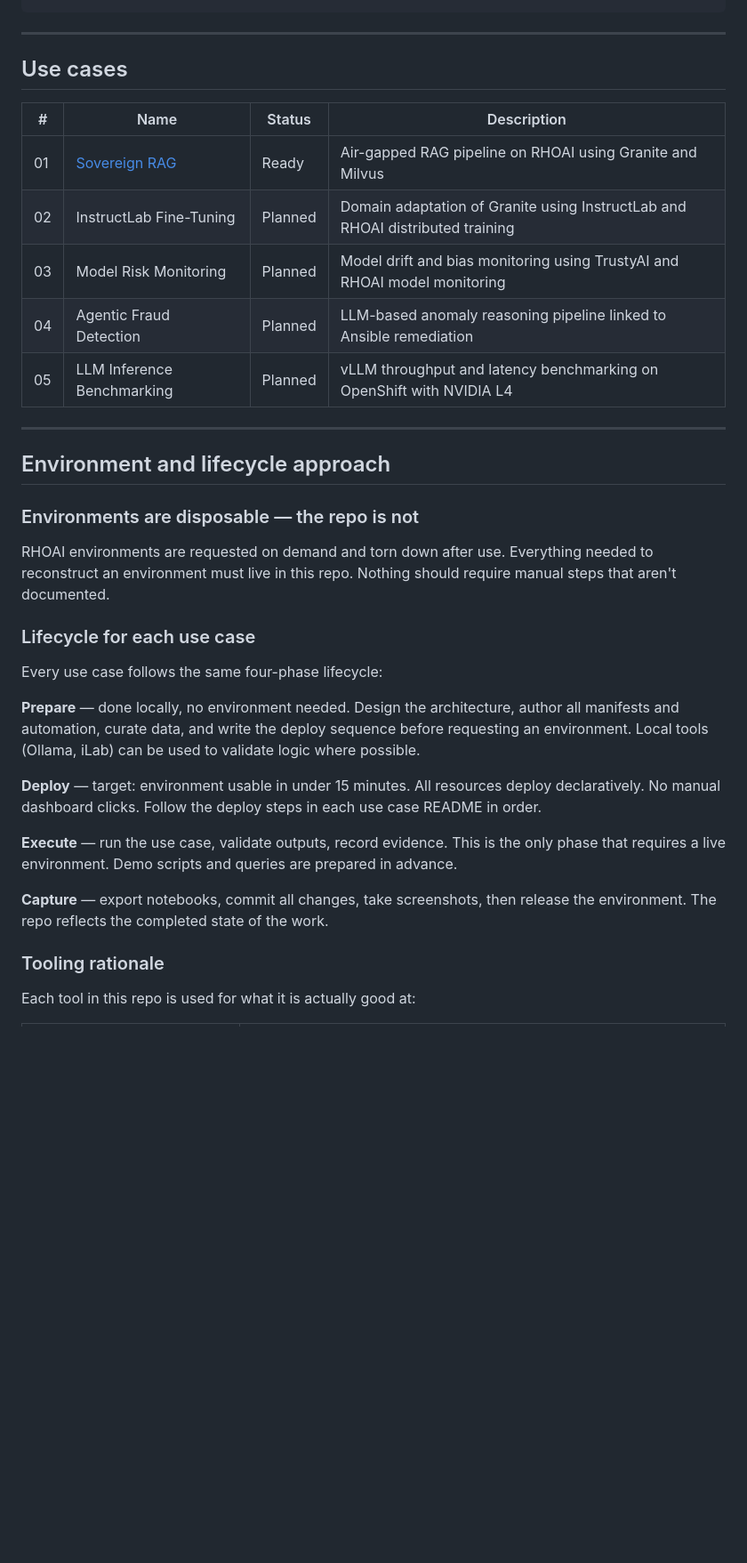
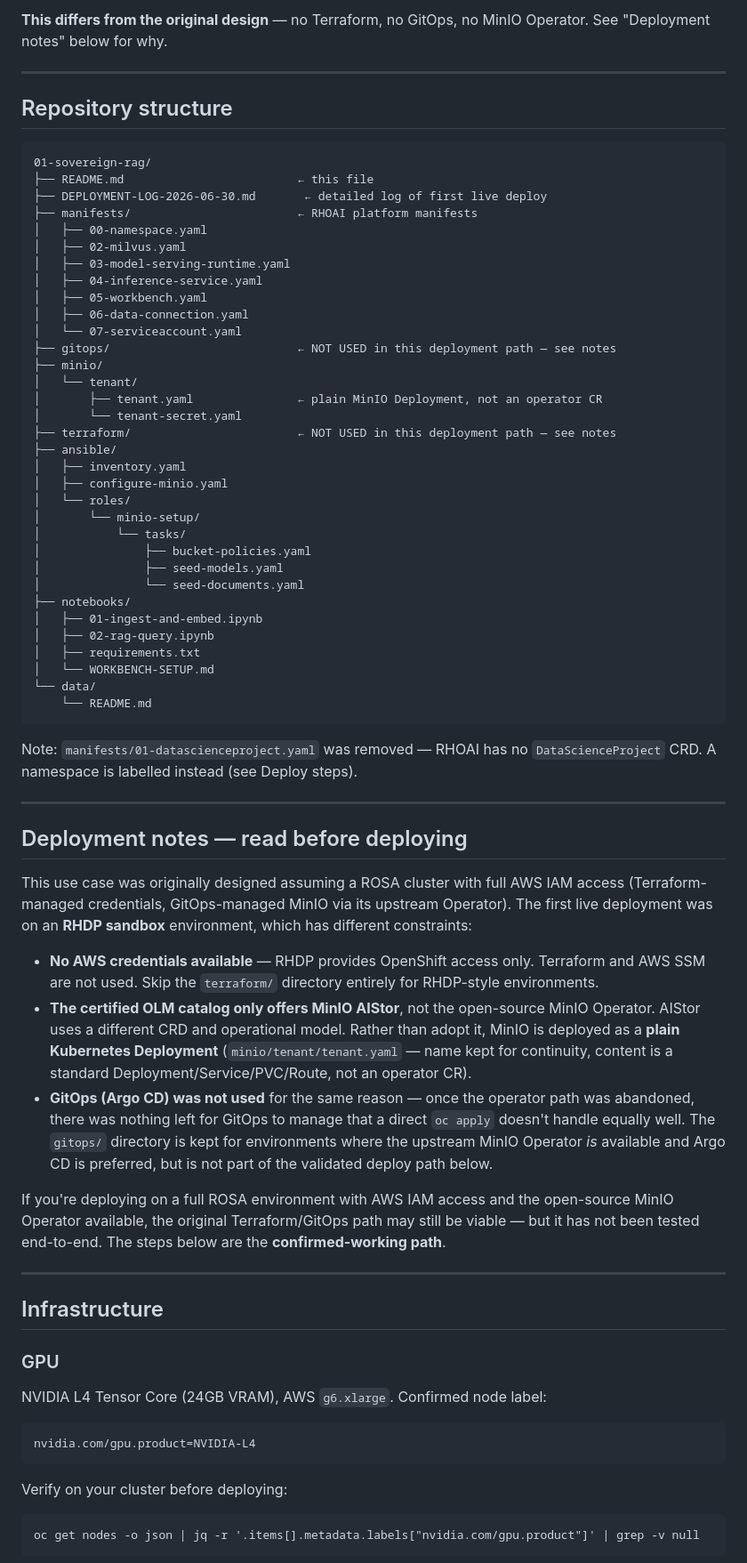
Before and after one commit to Deim0s13/rhoai, a Markdown page: README.md, the part around one of its changes. Shown at 89% size. Drawn GitHub-style; blank space fills up the shorter version.

Commit message:
Updated README based on the issues and changes needing to be applied to get the environment up and running

```diff
--- a/README.md
+++ b/README.md
@@ -34,48 +55,87 @@ the use case is inside that directory.
+**This differs from the original design** — no Terraform, no GitOps, no
+MinIO Operator. See "Deployment notes" below for why.
 
 ---
 
-## Use cases
+## Repository structure
 
-| # | Name | Status | Description |
-|---|---|---|---|
-| 01 | [Sovereign RAG](./01-sovereign-rag/README.md) | Ready | Air-gapped RAG pipeline on RHOAI using Granite and Milvus |
-| 02 | InstructLab Fine-Tuning | Planned | Domain adaptation of Granite using InstructLab and RHOAI distributed training |
-| 03 | Model Risk Monitoring | Planned | Model drift and bias monitoring using TrustyAI and RHOAI model monitoring |
-| 04 | Agentic Fraud Detection | Planned | LLM-based anomaly reasoning pipeline linked to Ansible remediation |
-| 05 | LLM Inference Benchmarking | Planned | vLLM throughput and latency benchmarking on OpenShift with NVIDIA L4 |
+    01-sovereign-rag/
+    ├── README.md                         ← this file
+    ├── DEPLOYMENT-LOG-2026-06-30.md       ← detailed log of first live deploy
+    ├── manifests/                        ← RHOAI platform manifests
+    │   ├── 00-namespace.yaml
+    │   ├── 02-milvus.yaml
+    │   ├── 03-model-serving-runtime.yaml
+    │   ├── 04-inference-service.yaml
+    │   ├── 05-workbench.yaml
+    │   ├── 06-data-connection.yaml
+    │   └── 07-serviceaccount.yaml
+    ├── gitops/                           ← NOT USED in this deployment path — see notes
+    ├── minio/
+    │   └── tenant/
+    │       ├── tenant.yaml               ← plain MinIO Deployment, not an operator CR
+    │       └── tenant-secret.yaml
+    ├── terraform/                        ← NOT USED in this deployment path — see notes
+    ├── ansible/
+    │   ├── inventory.yaml
+    │   ├── configure-minio.yaml
+    │   └── roles/
+    │       └── minio-setup/
+    │           └── tasks/
+    │               ├── bucket-policies.yaml
+    │               ├── seed-models.yaml
+    │               └── seed-documents.yaml
+    ├── notebooks/
+    │   ├── 01-ingest-and-embed.ipynb
+    │   ├── 02-rag-query.ipynb
+    │   ├── requirements.txt
+    │   └── WORKBENCH-SETUP.md
+    └── data/
+        └── README.md
+
+Note: `manifests/01-datascienceproject.yaml` was removed — RHOAI has no
+`DataScienceProject` CRD. A namespace is labelled instead (see Deploy steps).
 
 ---
 
-## Environment and lifecycle approach
+## Deployment notes — read before deploying
 
-### Environments are disposable — the repo is not
+This use case was originally designed assuming a ROSA cluster with full
+AWS IAM access (Terraform-managed credentials, GitOps-managed MinIO via
+its upstream Operator). The first live deployment was on an **RHDP
+sandbox** environment, which has different constraints:
 
-RHOAI environments are requested on demand and torn down after use.
-Everything needed to reconstruct an environment must live in this repo.
-Nothing should require manual steps that aren't documented.
+- **No AWS credentials available** — RHDP provides OpenShift access only.
+  Terraform and AWS SSM are not used. Skip the `terraform/` directory
+  entirely for RHDP-style environments.
+- **The certified OLM catalog only offers MinIO AIStor**, not the
+  open-source MinIO Operator. AIStor uses a different CRD and operational
+  model. Rather than adopt it, MinIO is deployed as a **plain Kubernetes
+  Deployment** (`minio/tenant/tenant.yaml` — name kept for continuity,
+  content is a standard Deployment/Service/PVC/Route, not an operator CR).
+- **GitOps (Argo CD) was not used** for the same reason — once the
+  operator path was abandoned, there was nothing left for GitOps to
+  manage that a direct `oc apply` doesn't handle equally well. The
+  `gitops/` directory is kept for environments where the upstream MinIO
+  Operator _is_ available and Argo CD is preferred, but is not part of
+  the validated deploy path below.
 
-### Lifecycle for each use case
+If you're deploying on a full ROSA environment with AWS IAM access and
+the open-source MinIO Operator available, the original Terraform/GitOps
+path may still be viable — but it has not been tested end-to-end. The
+steps below are the **confirmed-working path**.
 
-Every use case follows the same four-phase lifecycle:
+---
 
-**Prepare** — done locally, no environment needed.
-Design the architecture, author all manifests and automation, curate data,
-and write the deploy sequence before requesting an environment.
-Local tools (Ollama, iLab) can be used to validate logic where possible.
+## Infrastructure
 
-**Deploy** — target: environment usable in under 15 minutes.
-All resources deploy declaratively. No manual dashboard clicks.
-Follow the deploy steps in each use case README in order.
+### GPU
 
-**Execute** — run the use case, validate outputs, record evidence.
-This is the only phase that requires a live environment.
-Demo scripts and queries are prepared in advance.
+NVIDIA L4 Tensor Core (24GB VRAM), AWS `g6.xlarge`. Confirmed node label:
 
-**Capture** — export notebooks, commit all changes, take screenshots,
-then release the environment.
-The repo reflects the completed state of the work.
+    nvidia.com/gpu.product=NVIDIA-L4
 
-### Tooling rationale
+Verify on your cluster before deploying:
 
-Each tool in this repo is used for what it is actually good at:
+    oc get nodes -o json | jq -r '.items[].metadata.labels["nvidia.com/gpu.product"]' | grep -v null
 
```
Also changed, not shown: other parts of README.md (+198 -98 lines).
